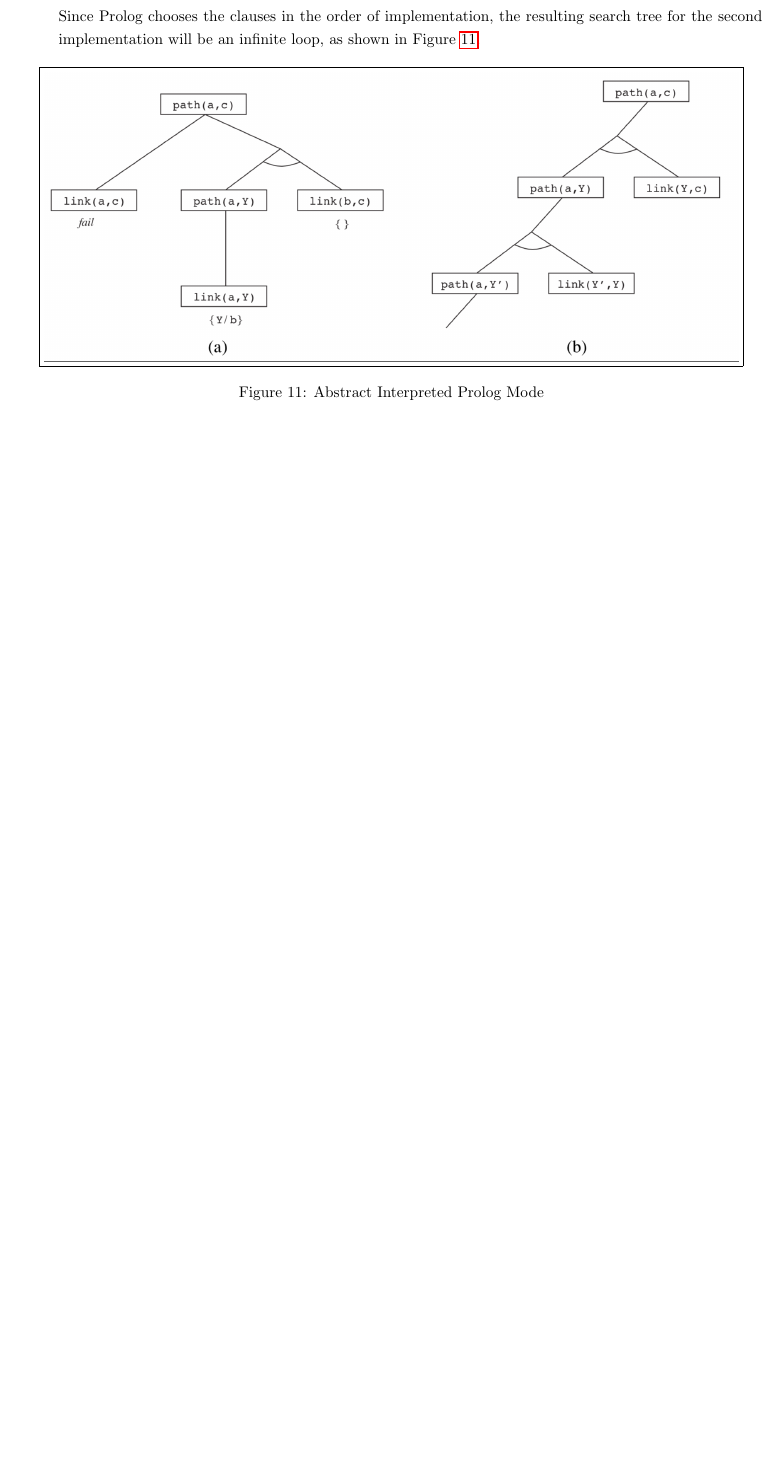
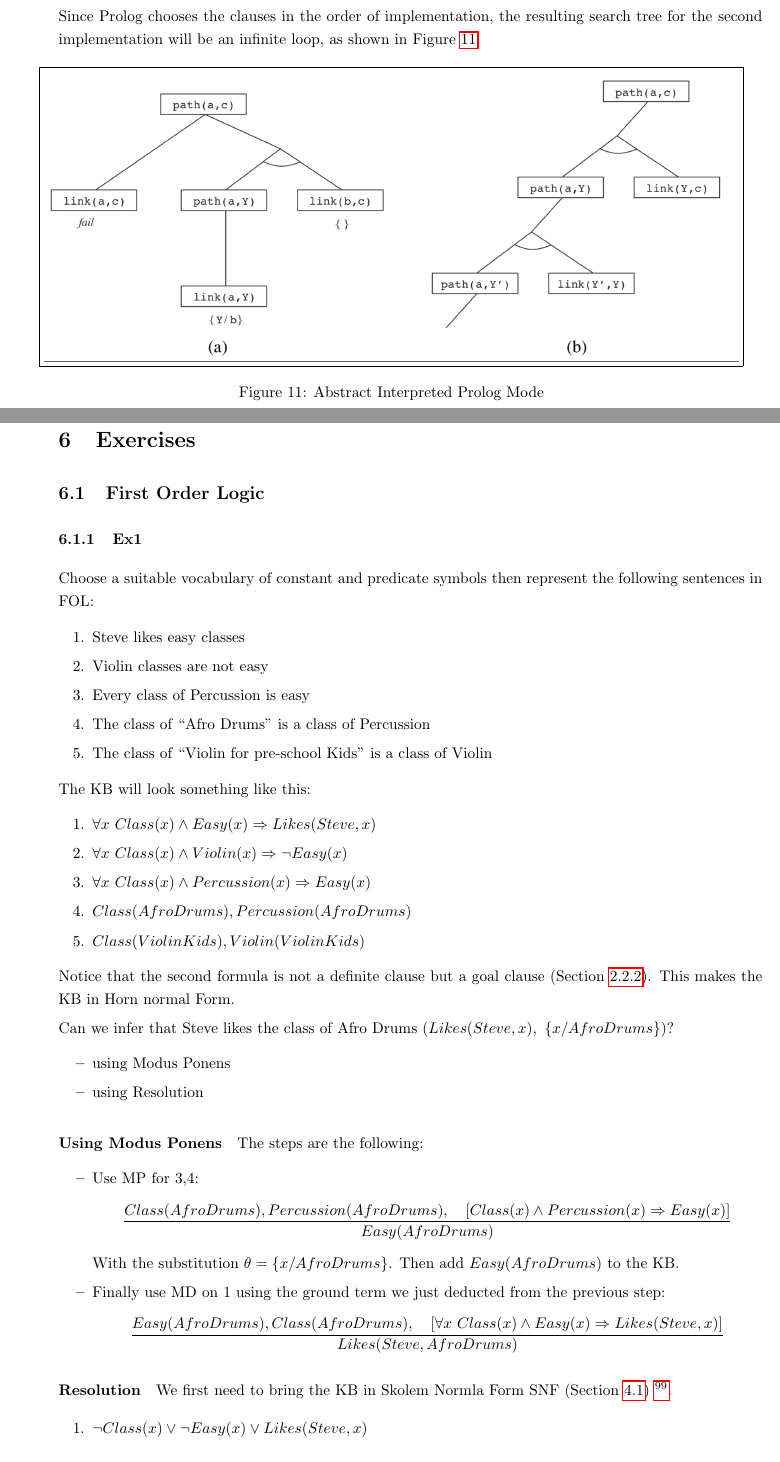
Before and after one commit to nicofirst1/AI_notes, a LaTeX paper (Knowledge Representation/kr_summary.tex): part of page 43 of 43 before the commit and two parts of pages 43 and 44 of 45 after it, the two joined at a grey line, cut so that both start at the same text, the shorter picture padded with empty space. The pictures show the PDF file Knowledge Representation/kr_summary.pdf that the author committed with the source.

Commit message:
Done ex 1

```diff
--- a/Knowledge Representation/kr_summary.tex
+++ b/Knowledge Representation/kr_summary.tex
@@ -1375,3 +1376,21 @@ Since Prolog chooses the clauses in the order of implementation, the resulting s
 \label{fig:prolog_tree}
 \end{figure}
 
+\newpage
+\section{Exercises}
+
+\subsection{First Order Logic}
+
+\subsubsection{Ex1}
+Choose a suitable vocabulary of constant and predicate symbols then represent the following sentences in FOL:
+\begin{enumerate}
+\item Steve likes easy classes
+\item Violin classes are not easy
+\item Every class of Percussion is easy
+\item The class of “Afro Drums” is a class of Percussion
+\item The class of “Violin for pre-school Kids” is a class of Violin
+\end{enumerate}
+The KB will look something like this:
+\begin{enumerate}
+
+\item $\forall x\ Class(x)\wedge Easy(x) \Rightarrow Likes(Steve,x)$
@@ -1378,3 +1402,36 @@ Since Prolog chooses the clauses in the order of implementation, the resulting s
+\end{enumerate}
+Notice that the second formula is not a definite clause but a goal clause (Section \ref{subsubsec:horn}). This makes the KB in Horn normal Form.
 
 
+Can we infer that Steve likes the class of Afro Drums ($Likes(Steve,x),\ \{x/AfroDrums\}$)?
+\begin{itemize}
+\item using Modus Ponens
+\item using Resolution
+\end{itemize}
 
+
+\paragraph{Using Modus Ponens}
+The steps are the following:
+\begin{itemize}
+\item Use MP for 3,4:
+\[\frac{Class(AfroDrums), Percussion(AfroDrums),\quad [Class(x)\wedge Percussion(x) \Rightarrow Easy(x)]}{Easy(AfroDrums)}\]
+With the substitution $\theta=\lbrace x/AfroDrums \rbrace$. Then add  $Easy(AfroDrums)$ to the KB.
+
+\item Finally use MD on 1 using the ground term we just deducted from the previous step:
+\[\frac{Easy(AfroDrums),Class(AfroDrums),\quad [\forall x\ Class(x)\wedge Easy(x) \Rightarrow Likes(Steve,x)]}{Likes(Steve,AfroDrums)}\]
+\end{itemize}
+
+
+\paragraph{Resolution}
+We first need to bring the KB in  Skolem Normla Form SNF (Section \ref{sec:skolemNF}) \footnote{Note that there are no existential quantifiers, so there is no need for skolem unctions. On the other hand SNF is not only about skolem functions, universal quantifiers are treated too with $UI$ (Section \ref{subsubsec:UI}). }.
+
+\begin{enumerate}
+\item $\neg Class(x) \vee \neg Easy(x) \vee Likes(Steve,x)$
+\item $\neg Class(y) \vee \neg Violin(y) \vee Easy(y)$
+\item $\neg Class(z) \vee \neg Percussion(z) \vee Easy(z)$
+\item $\neg q=\neg Likes(Steve,g)$
+\end{enumerate}
+
+So we end up with three clauses and can start the resolution mechanism. We want to derive the query $q=Likes(Steve,AfroDrums)$ from the KB, $KB\vdash_{\mathcal{R}}q$, hence we need to prove that $(KB \vee \neg q) \vdash_{\mathcal{R}} \{\}$.\\
+First we use the 1,4, with the substitution $\theta=\lbrace x/AfroDrums\rbrace$ and get:
+\[\frac{\lbrace \neg Class(x), \neg Easy(x), Likes(Steve,x)\rbrace\quad \lbrace \neg Likes(Steve,g)\rbrace}{\lbrace \neg Class(AfroDrums), \neg Easy(AfroDrums) \rbrace}\]
```
Also changed, not shown: Knowledge Representation/kr_summary.pdf, Knowledge Representation/kr_summary.tex (13 more changed lines).
